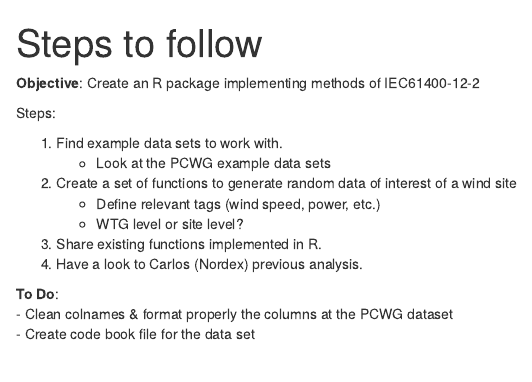
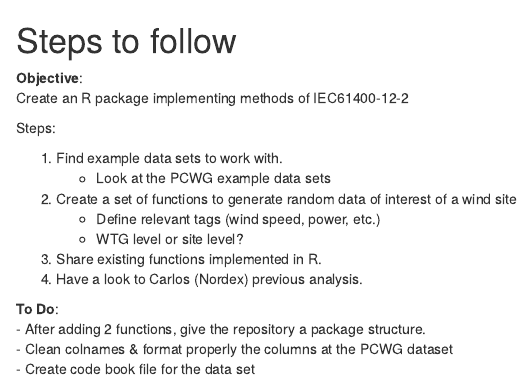
Before and after one commit to nxNiederbacher/IEC61400-12-2, an R Markdown document (docs/0_Steps_to_follow.Rmd): the page in a window 1100 px wide, from its top. Rendered offline with R 4.5, knitr and Pandoc, with nearby package versions.

Commit message:
Update To Do

```diff
--- a/docs/0_Steps_to_follow.Rmd
+++ b/docs/0_Steps_to_follow.Rmd
@@ -1,9 +1,7 @@
----
-title: "Steps to follow"
-output: html_document
----
+# Steps to follow
 
-**Objective**: Create an R package implementing methods of IEC61400-12-2
+**Objective**:
+Create an R package implementing methods of IEC61400-12-2
 
 Steps:
 
@@ -17,5 +15,6 @@ Steps:
 
 
 **To Do**:
+- After adding 2 functions, give the repository a package structure.
 - Clean colnames & format properly the columns at the PCWG dataset
 - Create code book file for the data set
```
